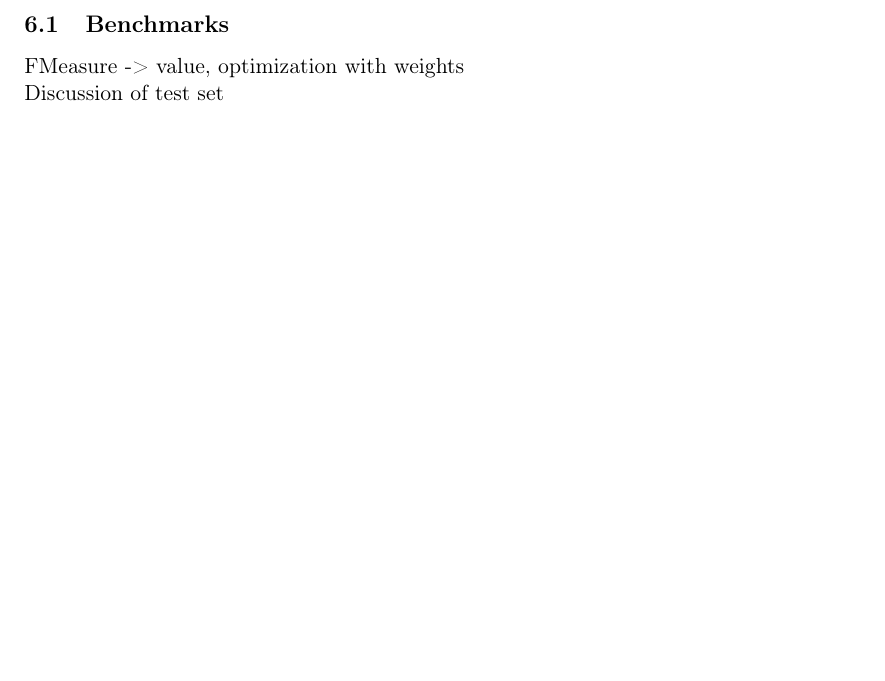
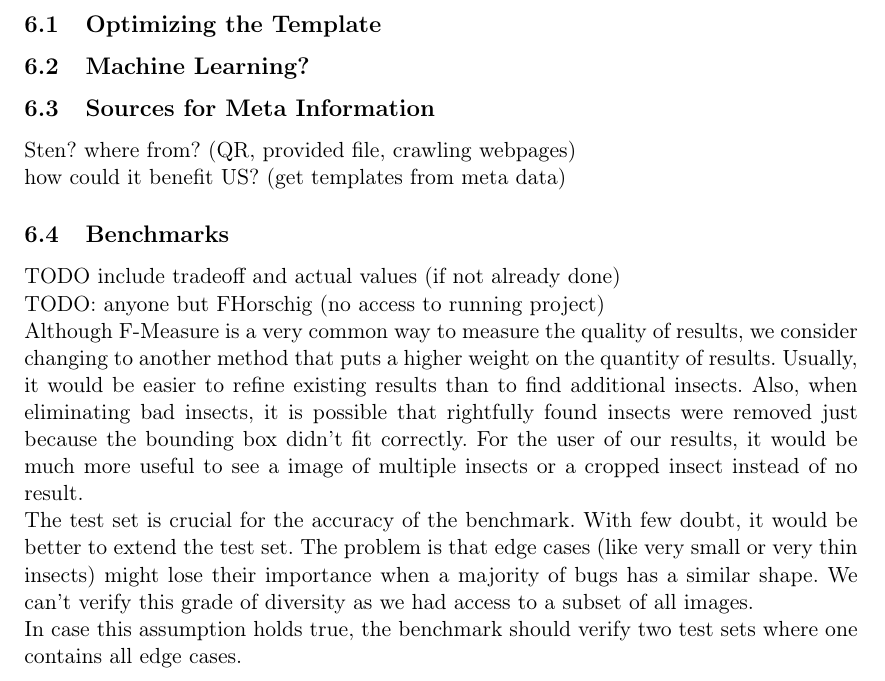
Before and after one commit to FHorschig/BugTracker, a LaTeX document (documentation/ausarbeitung.tex, which reads documentation/chapters/chapter_6.tex): part of page 9 of 10, cut at the place of the change, the shorter picture padded with empty space. Compiled offline with pdfLaTeX.

Commit message:
Benchmark discussion in chapter 6.
As always: One sentence per line.

```diff
--- a/documentation/chapters/chapter_6.tex
+++ b/documentation/chapters/chapter_6.tex
@@ -2,8 +2,29 @@
 \section{Conclusion and Discussion}
 \label{sec_conclusion}
 
+\subsection{Optimizing the Template}
+\subsection{Machine Learning?}
+\subsection{Sources for Meta Information}
+Sten?
+where from? (QR, provided file, crawling webpages)
+
+how could it benefit US? (get templates from meta data)
+
 \subsection{Benchmarks}
-FMeasure -> value, optimization with weights
+TODO include tradeoff and actual values (if not already done)
+
+TODO: anyone but FHorschig (no access to running project)
 
 
-Discussion of test set
+
+Although F-Measure is a very common way to measure the quality of results, we consider changing  to another method that puts a higher weight on the quantity of results.
+Usually, it would be easier to refine existing results than to find additional insects.
+Also, when eliminating bad insects, it is possible that rightfully found insects were removed just because the bounding box didn't fit correctly.
+For the user of our results, it would be much more useful to see a image of multiple insects or a cropped insect instead of no result.
+
+The test set is crucial for the accuracy of the benchmark.
+With few doubt, it would be better to extend the test set.
+The problem is that edge cases (like very small or very thin insects) might lose their importance when a majority of bugs has a similar shape.
+We can't verify this grade of diversity as we had access to a subset of all images.
+
+In case this assumption holds true, the benchmark should verify two test sets where one contains all edge cases.
```
Also changed, not shown: documentation/ausarbeitung.pdf.
